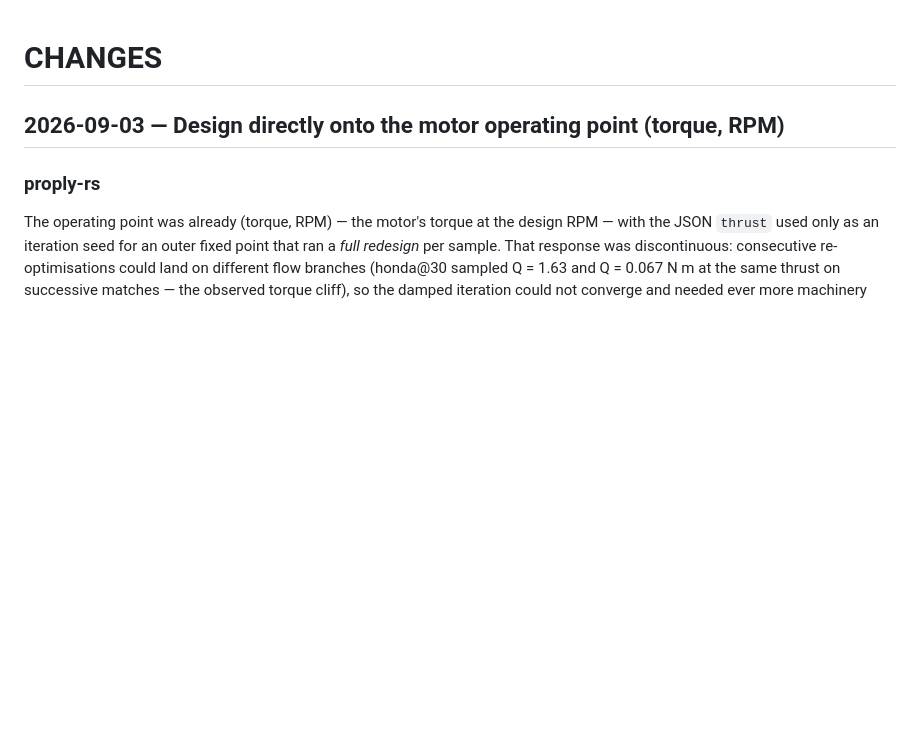
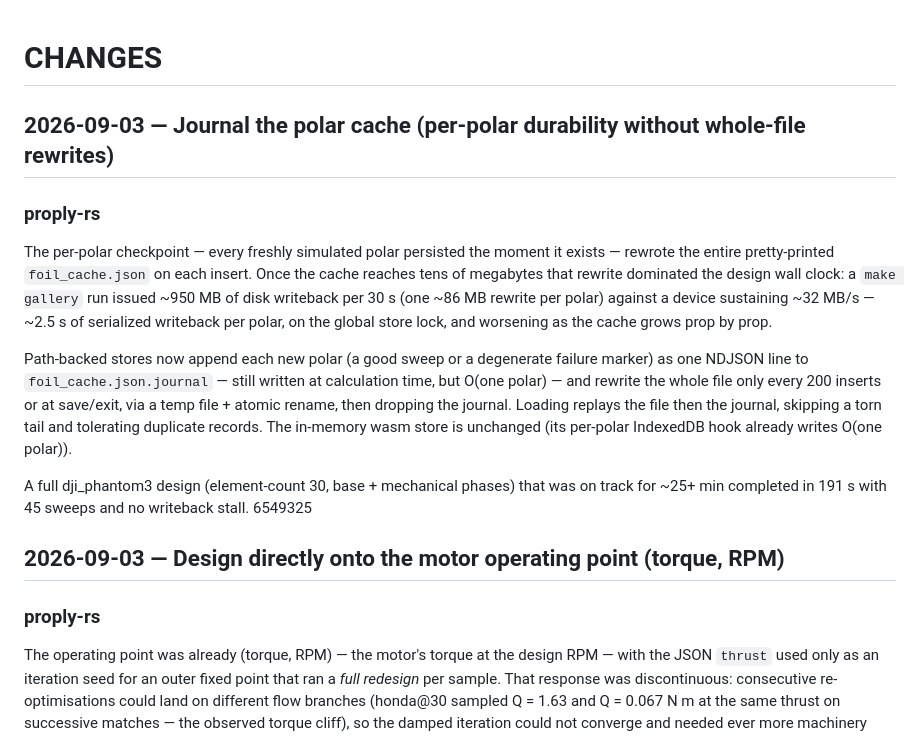
Before and after one commit to elec-otago/proply, a Markdown page: CHANGES.md, the part around the change. GitHub-like rendering; blank space fills up the shorter version.

Commit message:
Document the polar-cache journal in CHANGES

```diff
--- a/CHANGES.md
+++ b/CHANGES.md
@@ -1,4 +1,29 @@
 # CHANGES
+## 2026-09-03 — Journal the polar cache (per-polar durability without whole-file rewrites)
+
+### proply-rs
+
+The per-polar checkpoint — every freshly simulated polar persisted the
+moment it exists — rewrote the entire pretty-printed `foil_cache.json`
+on each insert.  Once the cache reaches tens of megabytes that rewrite
+dominated the design wall clock: a `make gallery` run issued ~950 MB of
+disk writeback per 30 s (one ~86 MB rewrite per polar) against a device
+sustaining ~32 MB/s — ~2.5 s of serialized writeback per polar, on the
+global store lock, and worsening as the cache grows prop by prop.
+
+Path-backed stores now append each new polar (a good sweep or a
+degenerate failure marker) as one NDJSON line to `foil_cache.json.journal`
+— still written at calculation time, but O(one polar) — and rewrite the
+whole file only every 200 inserts or at save/exit, via a temp file +
+atomic rename, then dropping the journal.  Loading replays the file then
+the journal, skipping a torn tail and tolerating duplicate records.  The
+in-memory wasm store is unchanged (its per-polar IndexedDB hook already
+writes O(one polar)).
+
+A full dji_phantom3 design (element-count 30, base + mechanical phases)
+that was on track for ~25+ min completed in 191 s with 45 sweeps and no
+writeback stall.
+6549325
 ## 2026-09-03 — Design directly onto the motor operating point (torque, RPM)
 
 ### proply-rs
```
